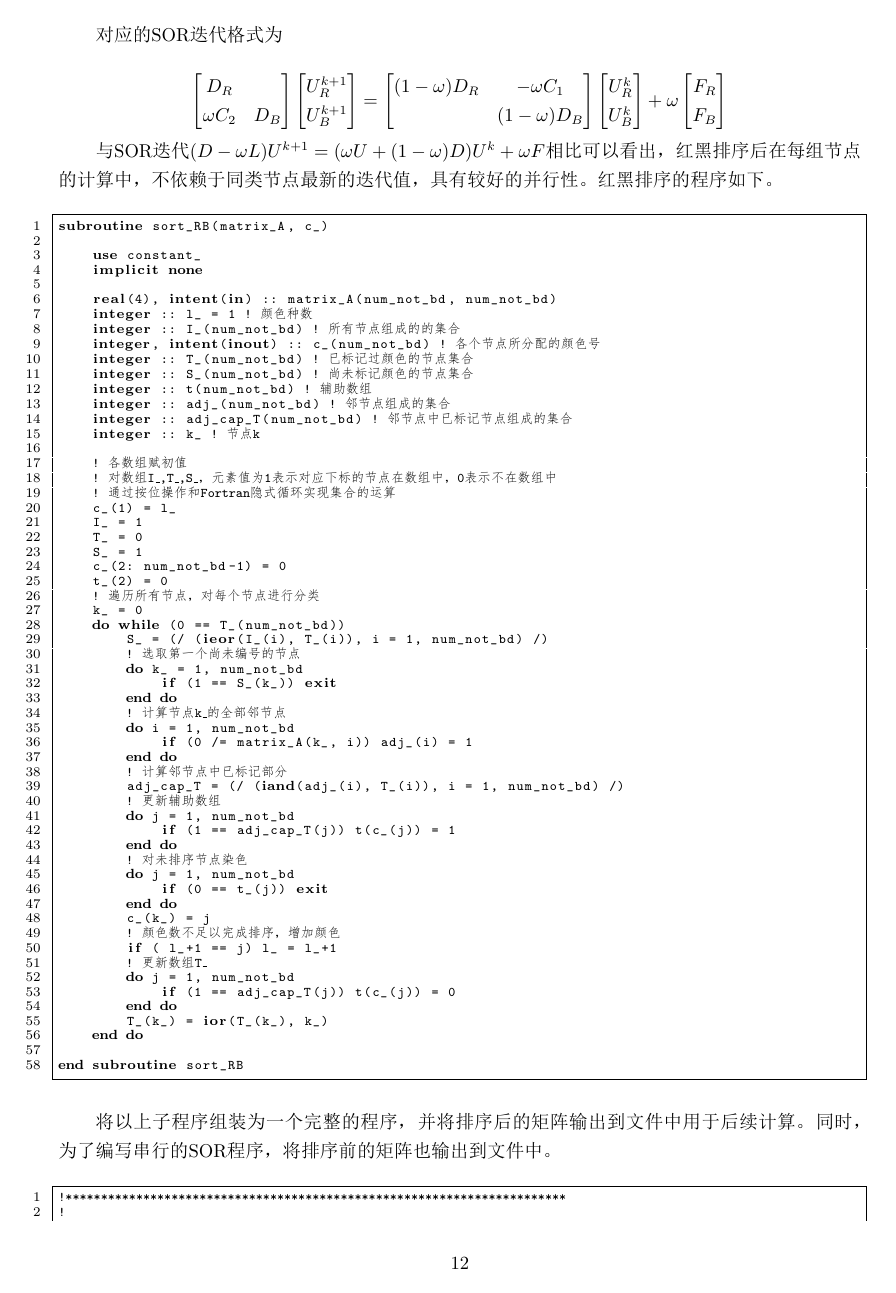
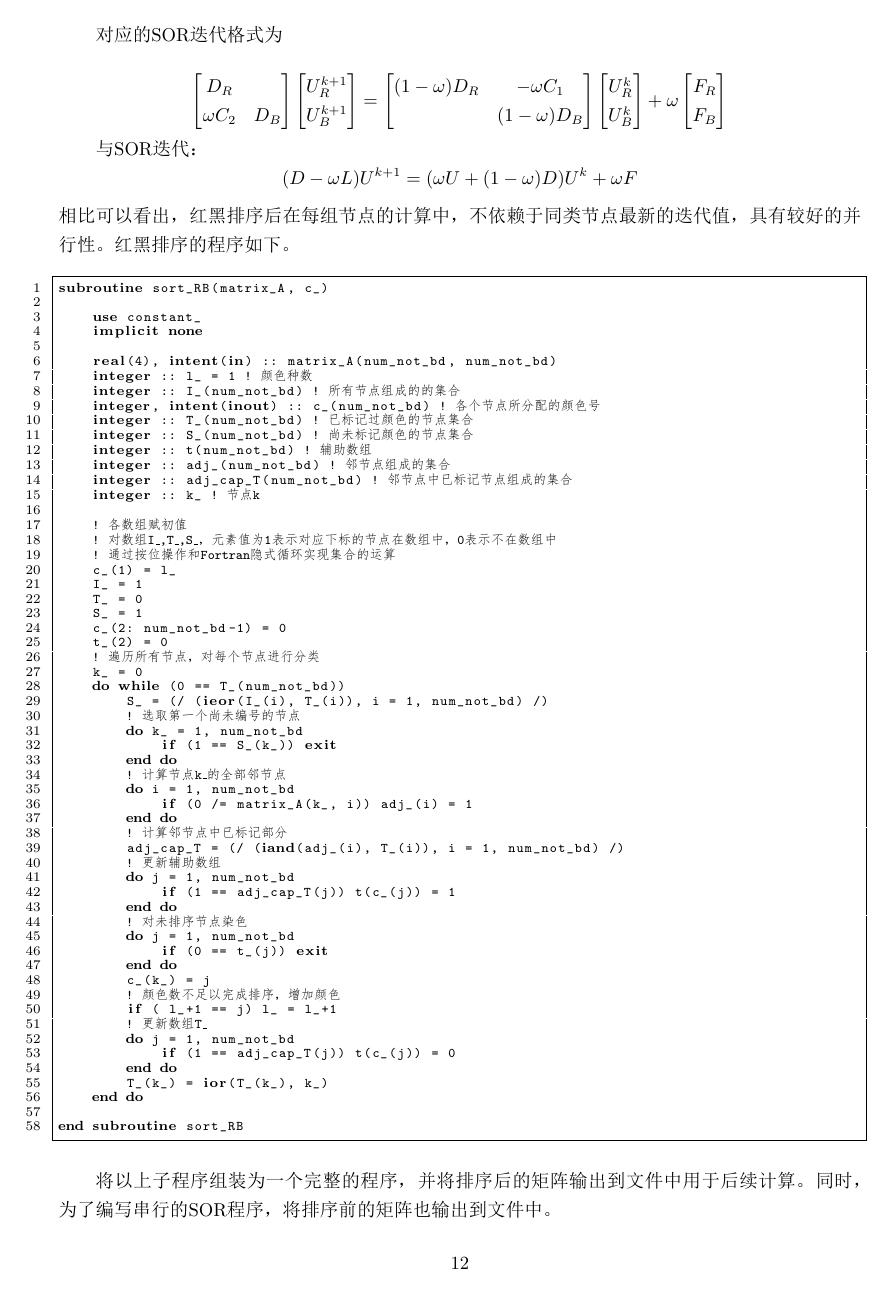
Before and after one commit to MiracleSNeko/ParallelCalculateProject, a LaTeX document (LaTeXReport/parallel.tex): page 12 of 13. The pictures show the PDF file LaTeXReport/parallel.pdf that the author committed with the source.

Commit message:
complete matrix generate

```diff
--- a/LaTeXReport/parallel.tex
+++ b/LaTeXReport/parallel.tex
@@ -402,7 +402,8 @@ F_{R}\\
 F_{B}
 \end{matrix}\right]$$
 
-与SOR迭代$(D-\omega L)U^{k+1}=(\omega U+(1-\omega)D)U^{k}+\omega F$相比可以看出，红黑排序后在每组节点的计算中，不依赖于同类节点最新的迭代值，具有较好的并行性。红黑排序的程序如下。
+与SOR迭代：$$(D-\omega L)U^{k+1}=(\omega U+(1-\omega)D)U^{k}+\omega F$$
+相比可以看出，红黑排序后在每组节点的计算中，不依赖于同类节点最新的迭代值，具有较好的并行性。红黑排序的程序如下。
 
 \begin{center}
 	\setlength{\fboxsep}{0.3pt}
```
Also changed, not shown: LaTeXReport/parallel.pdf, 4 other files.
